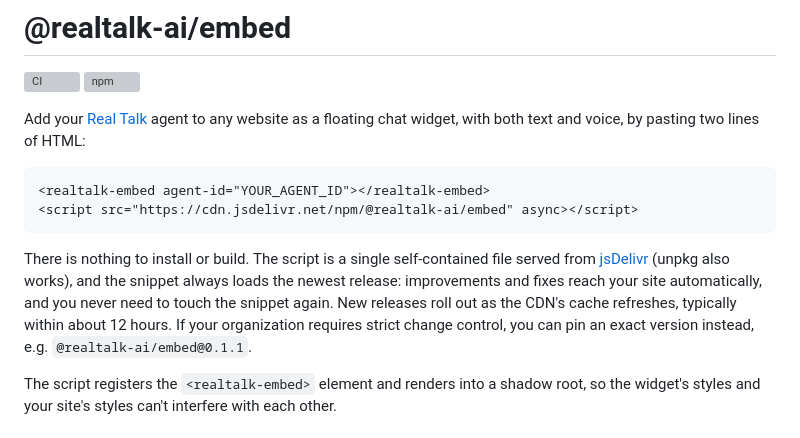
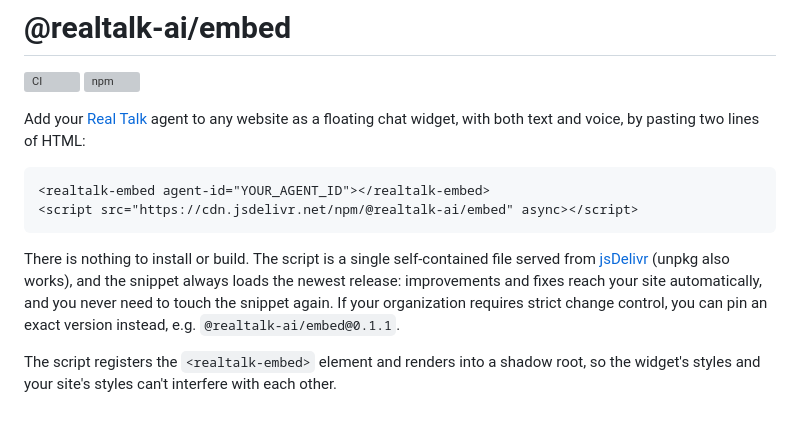
Before and after one commit to realtalk-ai/js-sdk, a Markdown page: packages/embed/README.md, the part around the change. Rendered like a GitHub page; grey boxes are pictures that could not be loaded.

Commit message:
docs: drop the CDN cache timing detail from the embed readme

````diff
--- a/packages/embed/README.md
+++ b/packages/embed/README.md
@@ -10,7 +10,7 @@ Add your [Real Talk](https://realtalk.ml/home) agent to any website as a floatin
 <script src="https://cdn.jsdelivr.net/npm/@realtalk-ai/embed" async></script>
 ```
 
-There is nothing to install or build. The script is a single self-contained file served from [jsDelivr](https://www.jsdelivr.com/) (unpkg also works), and the snippet always loads the newest release: improvements and fixes reach your site automatically, and you never need to touch the snippet again. New releases roll out as the CDN's cache refreshes, typically within about 12 hours. If your organization requires strict change control, you can pin an exact version instead, e.g. `@realtalk-ai/embed@0.1.1`.
+There is nothing to install or build. The script is a single self-contained file served from [jsDelivr](https://www.jsdelivr.com/) (unpkg also works), and the snippet always loads the newest release: improvements and fixes reach your site automatically, and you never need to touch the snippet again. If your organization requires strict change control, you can pin an exact version instead, e.g. `@realtalk-ai/embed@0.1.1`.
 
 The script registers the `<realtalk-embed>` element and renders into a shadow root, so the widget's styles and your site's styles can't interfere with each other.
 
````
